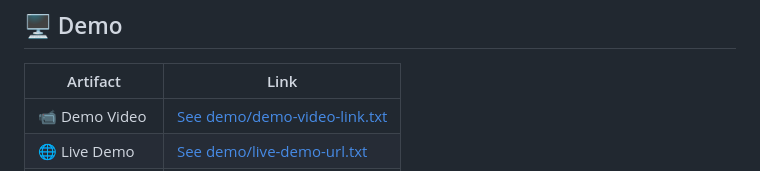
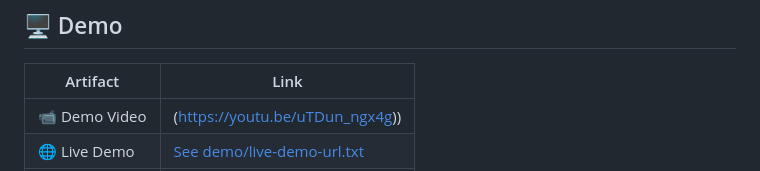
Before and after one commit to Hiya-sachania/bob-ai-hackathon--Nexora-, a Markdown page: README.md, the part around one of its changes. Rendered like a GitHub page.

```diff
--- a/README.md
+++ b/README.md
@@ -95,5 +95,5 @@ The application will open directly in your web browser.
 
 | Artifact | Link |
 |---|---|
-| 📹 Demo Video | [See demo/demo-video-link.txt](demo/demo-video-link.txt) |
+| 📹 Demo Video | (https://youtu.be/uTDun_ngx4g)) |
 | 🌐 Live Demo | [See demo/live-demo-url.txt](demo/live-demo-url.txt) |
```
Also changed, not shown: other parts of README.md (+3 -2 lines).
